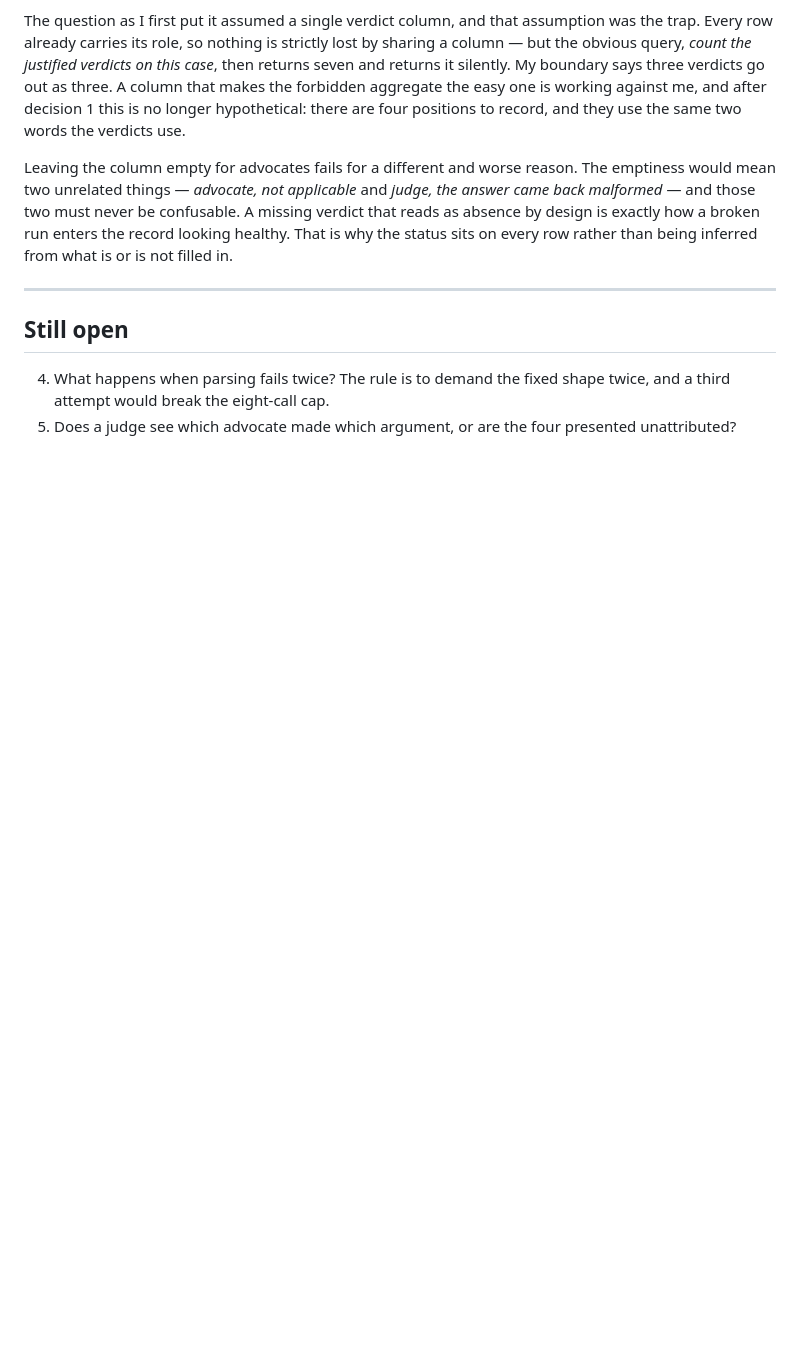
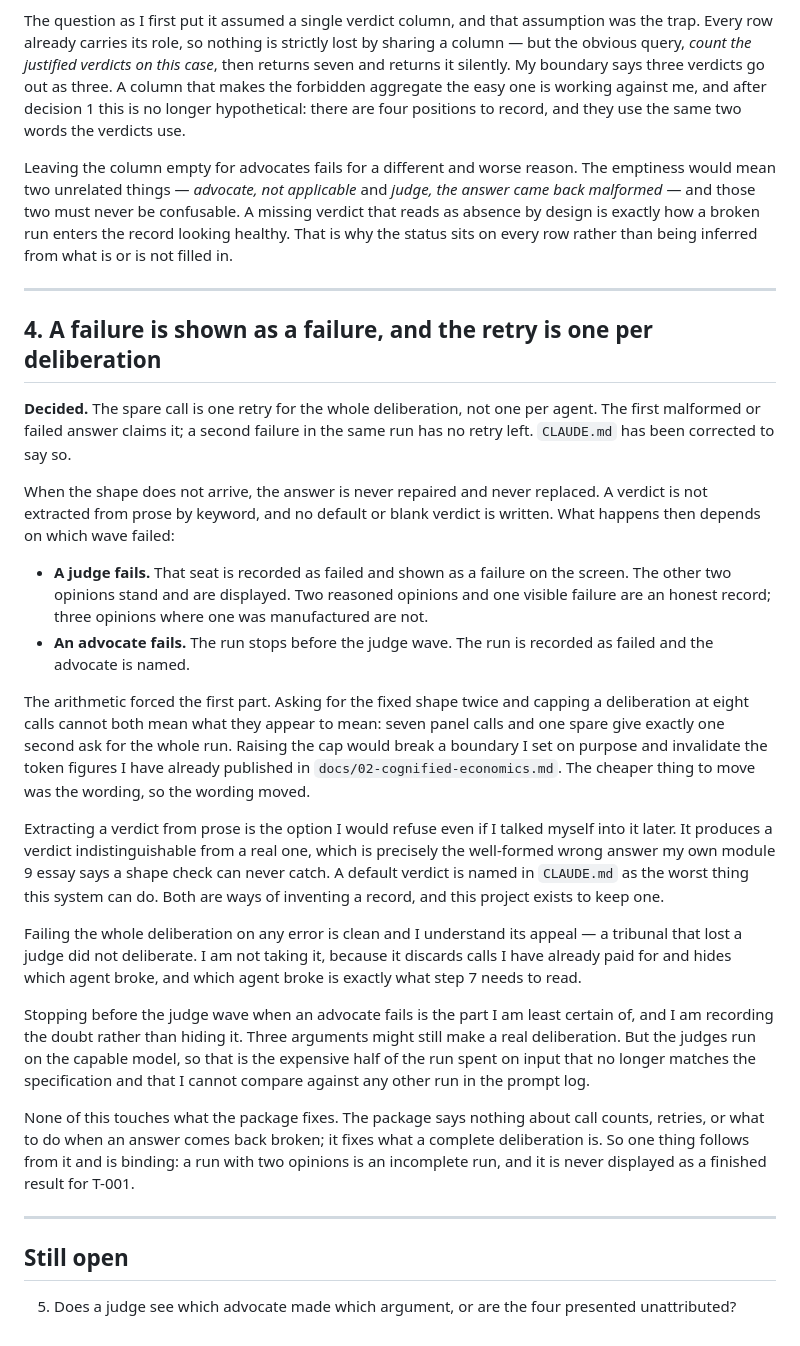
Before and after one commit to tomer44-git/tribunal, a Markdown page: docs/decisions.md, the part around the change. GitHub-like rendering; blank space fills up the shorter version.

Commit message:
docs: decide what happens when the fixed shape does not arrive

```diff
--- a/docs/decisions.md
+++ b/docs/decisions.md
@@ -116,9 +116,57 @@ being inferred from what is or is not filled in.
 
 ---
 
+## 4. A failure is shown as a failure, and the retry is one per deliberation
+
+**Decided.** The spare call is one retry for the whole deliberation, not one per
+agent. The first malformed or failed answer claims it; a second failure in the same
+run has no retry left. `CLAUDE.md` has been corrected to say so.
+
+When the shape does not arrive, the answer is never repaired and never replaced. A
+verdict is not extracted from prose by keyword, and no default or blank verdict is
+written. What happens then depends on which wave failed:
+
+- **A judge fails.** That seat is recorded as failed and shown as a failure on the
+  screen. The other two opinions stand and are displayed. Two reasoned opinions and
+  one visible failure are an honest record; three opinions where one was
+  manufactured are not.
+- **An advocate fails.** The run stops before the judge wave. The run is recorded
+  as failed and the advocate is named.
+
+The arithmetic forced the first part. Asking for the fixed shape twice and capping
+a deliberation at eight calls cannot both mean what they appear to mean: seven
+panel calls and one spare give exactly one second ask for the whole run. Raising
+the cap would break a boundary I set on purpose and invalidate the token figures I
+have already published in `docs/02-cognified-economics.md`. The cheaper thing to
+move was the wording, so the wording moved.
+
+Extracting a verdict from prose is the option I would refuse even if I talked
+myself into it later. It produces a verdict indistinguishable from a real one,
+which is precisely the well-formed wrong answer my own module 9 essay says a shape
+check can never catch. A default verdict is named in `CLAUDE.md` as the worst thing
+this system can do. Both are ways of inventing a record, and this project exists to
+keep one.
+
+Failing the whole deliberation on any error is clean and I understand its appeal — a
+tribunal that lost a judge did not deliberate. I am not taking it, because it
+discards calls I have already paid for and hides which agent broke, and which agent
+broke is exactly what step 7 needs to read.
+
+Stopping before the judge wave when an advocate fails is the part I am least
+certain of, and I am recording the doubt rather than hiding it. Three arguments
+might still make a real deliberation. But the judges run on the capable model, so
+that is the expensive half of the run spent on input that no longer matches the
+specification and that I cannot compare against any other run in the prompt log.
+
+None of this touches what the package fixes. The package says nothing about call
+counts, retries, or what to do when an answer comes back broken; it fixes what a
+complete deliberation is. So one thing follows from it and is binding: a run with
+two opinions is an incomplete run, and it is never displayed as a finished result
+for T-001.
+
+---
+
 ## Still open
 
-4. What happens when parsing fails twice? The rule is to demand the fixed shape
-   twice, and a third attempt would break the eight-call cap.
 5. Does a judge see which advocate made which argument, or are the four presented
    unattributed?
```
